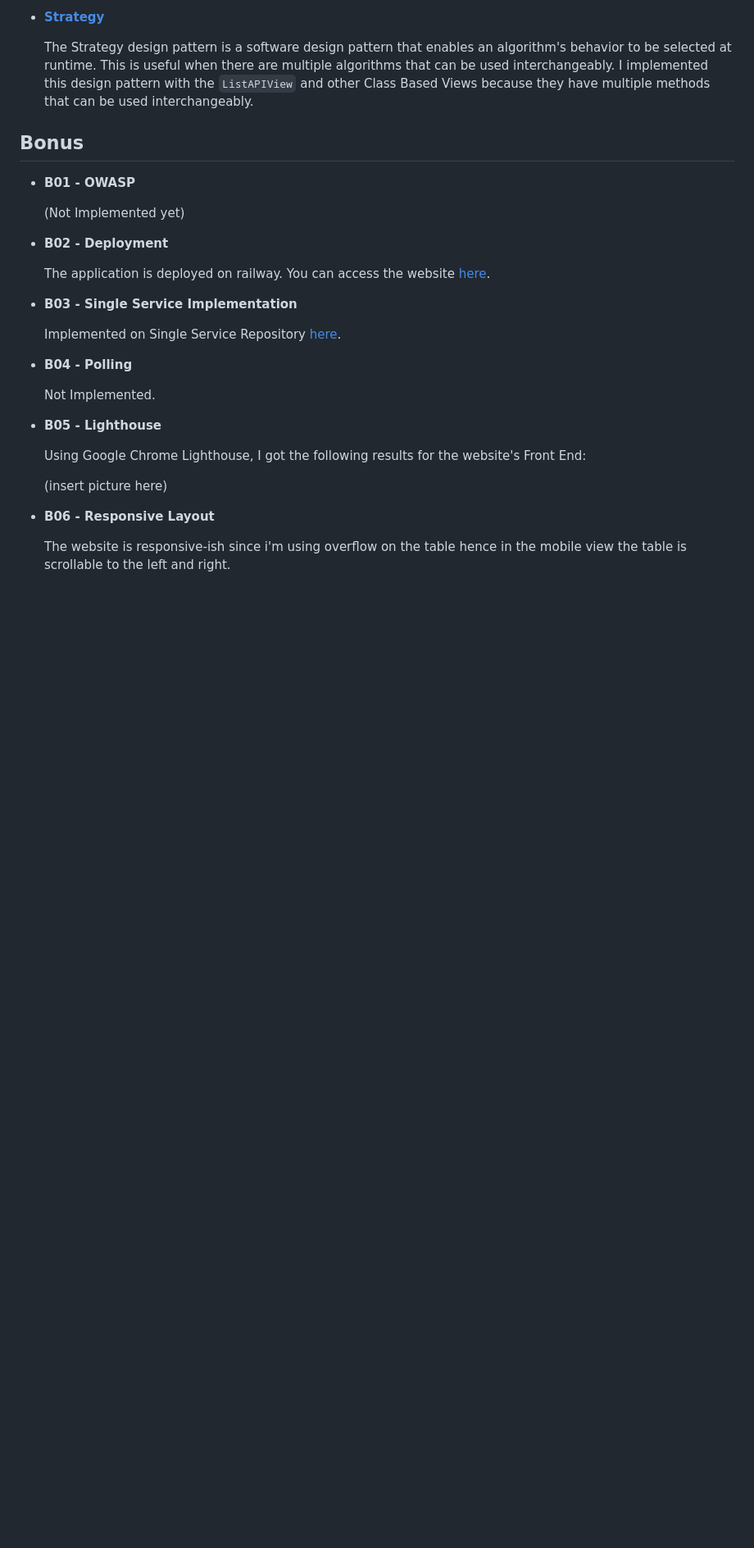
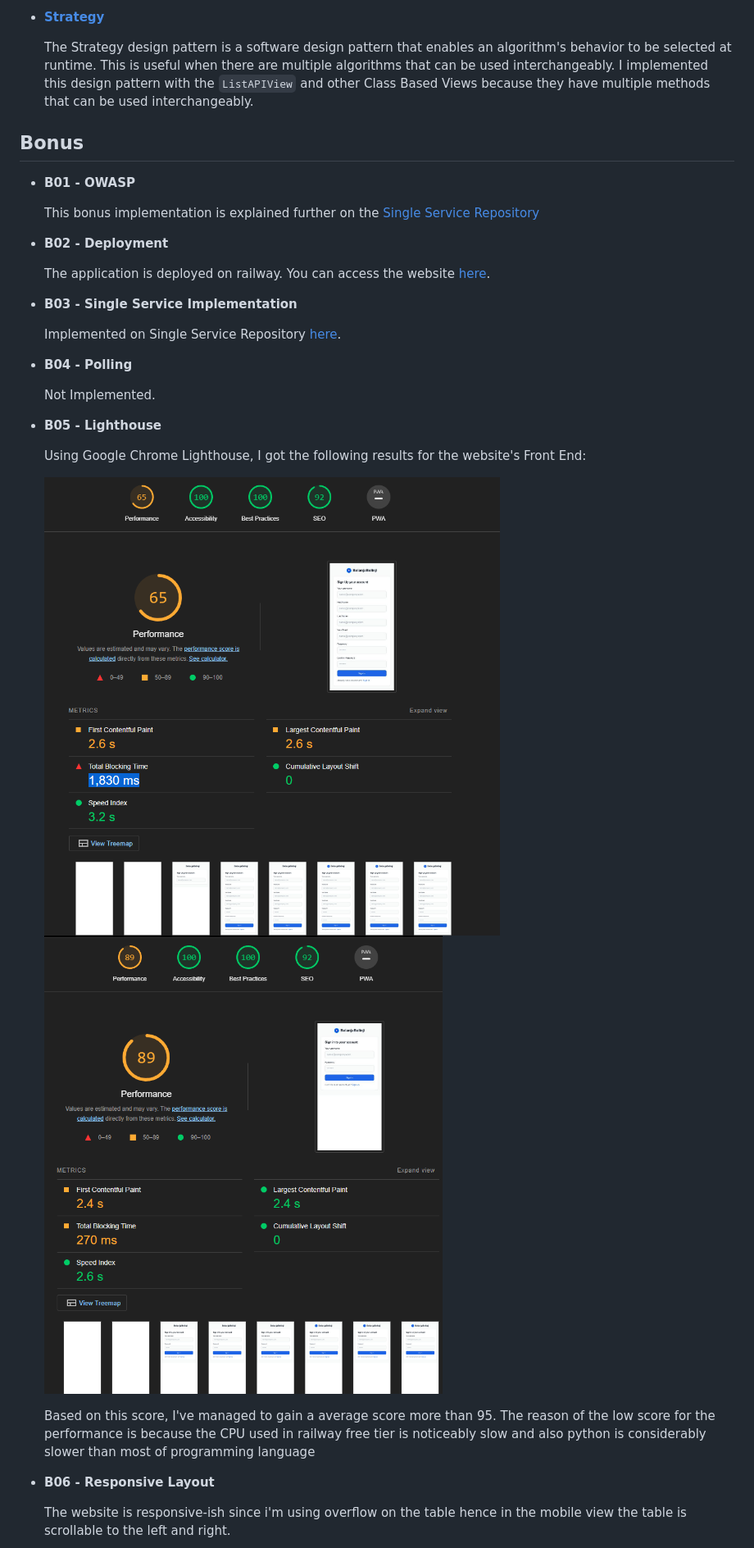
Before and after one commit to DiziASP/seleksi-3-labpro-monolith, a Markdown page: .github/README.md, the part around the change printed below. Shown: that part at 82% size. Rendered like a GitHub page; blank space fills up the shorter version.

```diff
--- a/.github/README.md
+++ b/.github/README.md
@@ -137,7 +137,7 @@ You can also run the application using Docker. Make sure you have Docker install
 
 * **B01 - OWASP**
 
-    (Not Implemented yet)
+    This bonus implementation is explained further on the [Single Service Repository](https://github.com/DiziASP/seleksi-3-labpro-ss-be)
 
 * **B02 - Deployment**
 
@@ -155,7 +155,11 @@ You can also run the application using Docker. Make sure you have Docker install
 
     Using Google Chrome Lighthouse, I got the following results for the website's Front End:
 
-    (insert picture here)
+    ![Lighthouse1](https://github.com/DiziASP/seleksi-3-labpro-monolith/blob/master/.github/image/lighthouse-1.png?raw=true)
+    ![Lighthouse2](https://github.com/DiziASP/seleksi-3-labpro-monolith/blob/master/.github/image/lighthouse-2.png?raw=true)
+
+    Based on this score, I've managed to gain a average score more than 95. The reason of the low score for the performance is because the CPU used in railway free tier is noticeably slow and also
+    python is considerably slower than most of programming language
 
 * **B06 - Responsive Layout**
 
```
Also changed, not shown: other parts of .github/README.md (+1 -1 lines).
